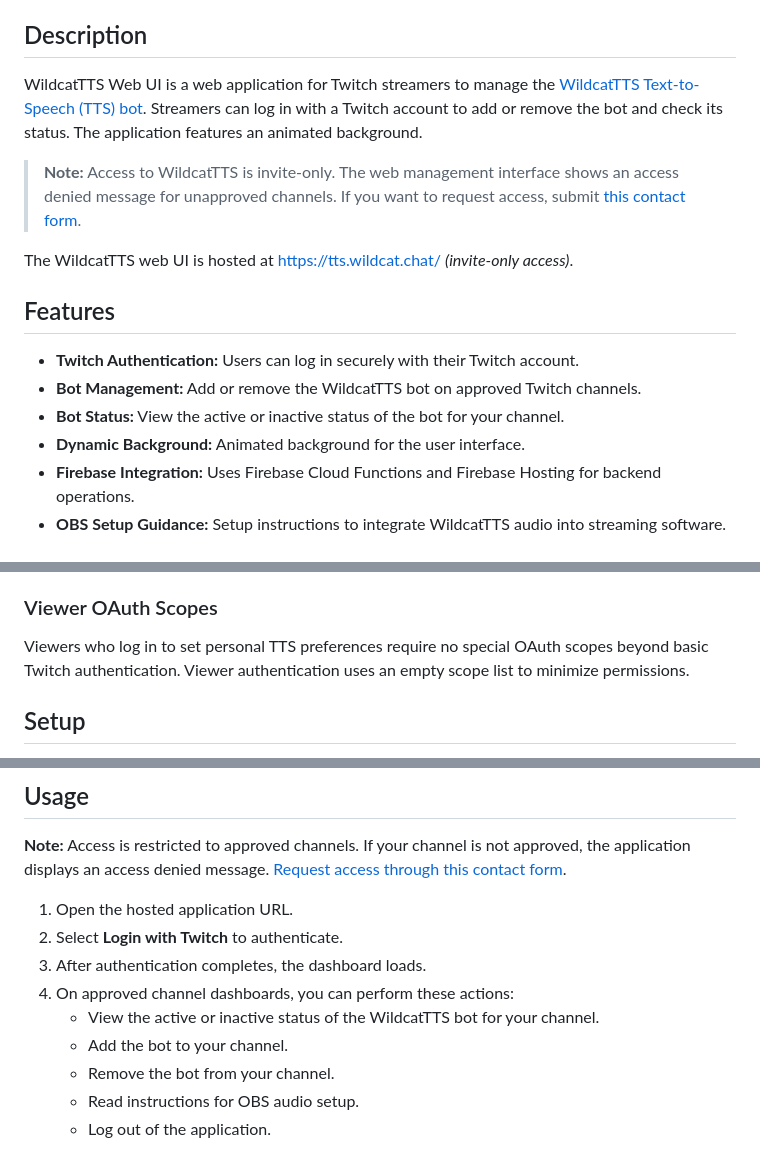
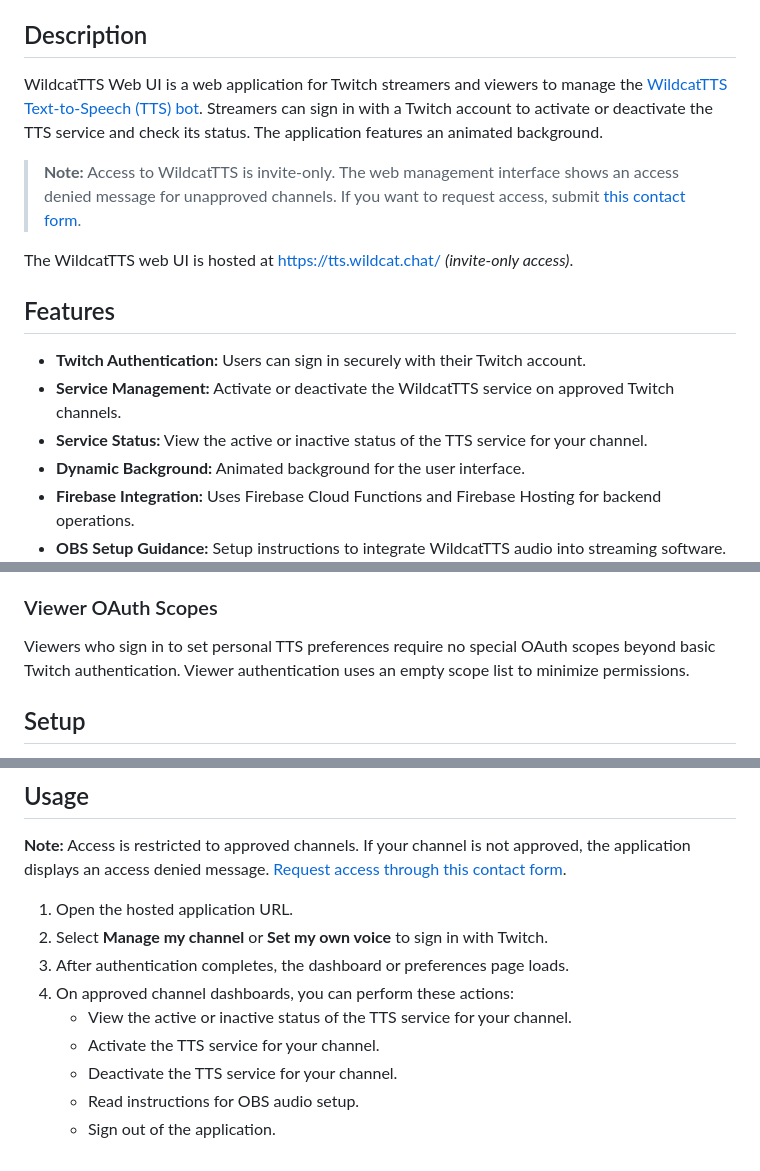
Before and after one commit to detekoi/chatvibes-web-ui, a Markdown page: README.md, 3 parts joined by grey strips. GitHub-like rendering.

Commit message:
docs: update README to clarify service management terminology and authentication flow

```diff
--- a/README.md
+++ b/README.md
@@ -4,7 +4,7 @@ Web interface for the WildcatTTS Twitch bot.
 
 ## Description
 
-WildcatTTS Web UI is a web application for Twitch streamers to manage the [WildcatTTS Text-to-Speech (TTS) bot](https://github.com/detekoi/chatvibes). Streamers can log in with a Twitch account to add or remove the bot and check its status. The application features an animated background.
+WildcatTTS Web UI is a web application for Twitch streamers and viewers to manage the [WildcatTTS Text-to-Speech (TTS) bot](https://github.com/detekoi/chatvibes). Streamers can sign in with a Twitch account to activate or deactivate the TTS service and check its status. The application features an animated background.
 
 > **Note:** Access to WildcatTTS is invite-only. The web management interface shows an access denied message for unapproved channels. If you want to request access, submit [this contact form](https://parfaitfair.com/#contact).
 
@@ -12,9 +12,9 @@ The WildcatTTS web UI is hosted at [https://tts.wildcat.chat/](https://tts.wildc
 
 ## Features
 
-* **Twitch Authentication:** Users can log in securely with their Twitch account.
-* **Bot Management:** Add or remove the WildcatTTS bot on approved Twitch channels.
-* **Bot Status:** View the active or inactive status of the bot for your channel.
+* **Twitch Authentication:** Users can sign in securely with their Twitch account.
+* **Service Management:** Activate or deactivate the WildcatTTS service on approved Twitch channels.
+* **Service Status:** View the active or inactive status of the TTS service for your channel.
 * **Dynamic Background:** Animated background for the user interface.
 * **Firebase Integration:** Uses Firebase Cloud Functions and Firebase Hosting for backend operations.
 * **OBS Setup Guidance:** Setup instructions to integrate WildcatTTS audio into streaming software.
@@ -83,7 +83,7 @@ These scopes permit the WildcatTTS bot to perform these actions:
 
 ### Viewer OAuth Scopes
 
-Viewers who log in to set personal TTS preferences require no special OAuth scopes beyond basic Twitch authentication. Viewer authentication uses an empty scope list to minimize permissions.
+Viewers who sign in to set personal TTS preferences require no special OAuth scopes beyond basic Twitch authentication. Viewer authentication uses an empty scope list to minimize permissions.
 
 ## Setup
 
@@ -108,11 +108,11 @@ Viewers who log in to set personal TTS preferences require no special OAuth scop
 **Note:** Access is restricted to approved channels. If your channel is not approved, the application displays an access denied message. [Request access through this contact form](https://parfaitfair.com/#contact).
 
 1. Open the hosted application URL.
-2. Select **Login with Twitch** to authenticate.
-3. After authentication completes, the dashboard loads.
+2. Select **Manage my channel** or **Set my own voice** to sign in with Twitch.
+3. After authentication completes, the dashboard or preferences page loads.
 4. On approved channel dashboards, you can perform these actions:
-    * View the active or inactive status of the WildcatTTS bot for your channel.
-    * Add the bot to your channel.
-    * Remove the bot from your channel.
+    * View the active or inactive status of the TTS service for your channel.
+    * Activate the TTS service for your channel.
+    * Deactivate the TTS service for your channel.
     * Read instructions for OBS audio setup.
-    * Log out of the application.
+    * Sign out of the application.
```
